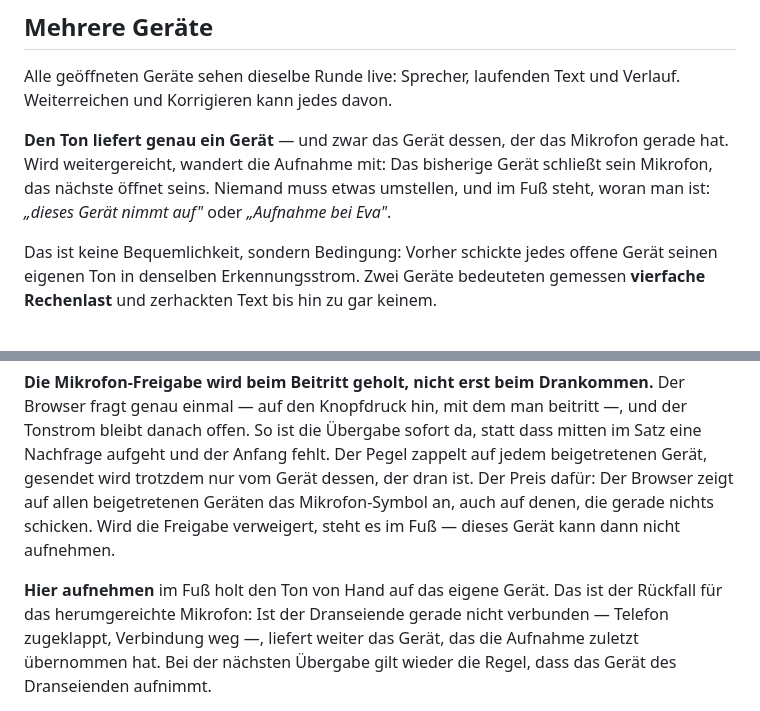
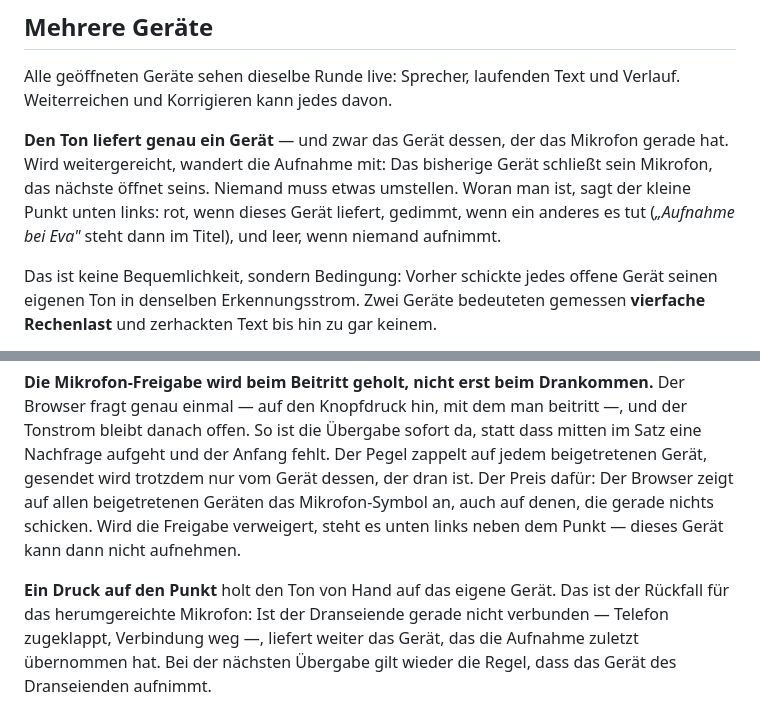
Before and after one commit to antontranelis/talking-circle, a Markdown page: README.md, 2 parts joined by grey strips. GitHub-like rendering.

```diff
--- a/README.md
+++ b/README.md
@@ -205,8 +217,9 @@ Verlauf. Weiterreichen und Korrigieren kann jedes davon.
 **Den Ton liefert genau ein Gerät** — und zwar das Gerät dessen, der das
 Mikrofon gerade hat. Wird weitergereicht, wandert die Aufnahme mit: Das
 bisherige Gerät schließt sein Mikrofon, das nächste öffnet seins. Niemand muss
-etwas umstellen, und im Fuß steht, woran man ist: *„dieses Gerät nimmt auf"*
-oder *„Aufnahme bei Eva"*.
+etwas umstellen. Woran man ist, sagt der kleine Punkt unten links: rot, wenn
+dieses Gerät liefert, gedimmt, wenn ein anderes es tut (*„Aufnahme bei Eva"*
+steht dann im Titel), und leer, wenn niemand aufnimmt.
 
 Das ist keine Bequemlichkeit, sondern Bedingung: Vorher schickte jedes offene
 Gerät seinen eigenen Ton in denselben Erkennungsstrom. Zwei Geräte bedeuteten
@@ -226,10 +239,10 @@ sofort da, statt dass mitten im Satz eine Nachfrage aufgeht und der Anfang
 fehlt. Der Pegel zappelt auf jedem beigetretenen Gerät, gesendet wird trotzdem
 nur vom Gerät dessen, der dran ist. Der Preis dafür: Der Browser zeigt auf
 allen beigetretenen Geräten das Mikrofon-Symbol an, auch auf denen, die gerade
-nichts schicken. Wird die Freigabe verweigert, steht es im Fuß — dieses Gerät
-kann dann nicht aufnehmen.
+nichts schicken. Wird die Freigabe verweigert, steht es unten links neben dem
+Punkt — dieses Gerät kann dann nicht aufnehmen.
 
-**Hier aufnehmen** im Fuß holt den Ton von Hand auf das eigene Gerät. Das ist
+**Ein Druck auf den Punkt** holt den Ton von Hand auf das eigene Gerät. Das ist
 der Rückfall für das herumgereichte Mikrofon: Ist der Dranseiende gerade nicht
 verbunden — Telefon zugeklappt, Verbindung weg —, liefert weiter das Gerät, das
 die Aufnahme zuletzt übernommen hat. Bei der nächsten Übergabe gilt wieder die
```
Also changed, not shown: other parts of README.md (+28 -16 lines).
